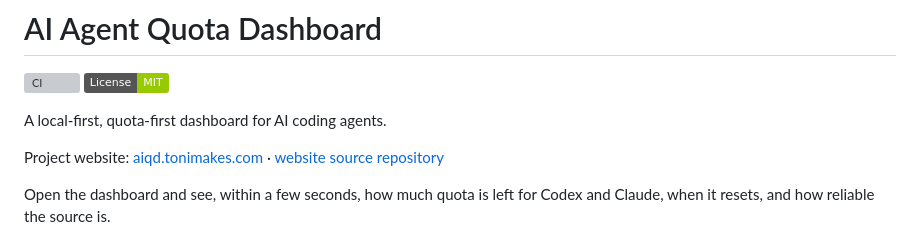
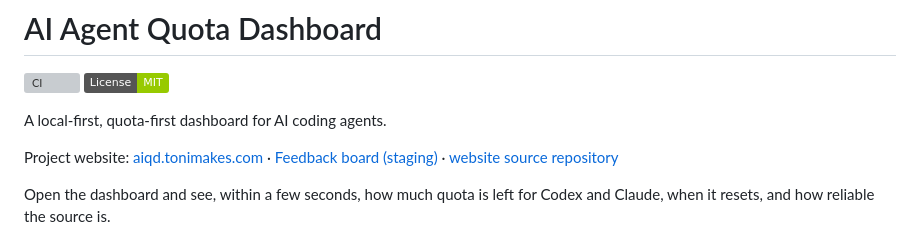
Before and after one commit to ToniMakes/ai-agent-quota-dashboard, a Markdown page: README.md, the part around the change. Drawn GitHub-style; badges without logos; grey boxes are pictures that could not be loaded.

Commit message:
Link staging feedback board

```diff
--- a/README.md
+++ b/README.md
@@ -5,7 +5,7 @@
 
 A local-first, quota-first dashboard for AI coding agents.
 
-Project website: [aiqd.tonimakes.com](https://aiqd.tonimakes.com) · [website source repository](https://github.com/ToniMakes/AIQD-Website)
+Project website: [aiqd.tonimakes.com](https://aiqd.tonimakes.com) · [Feedback board (staging)](https://aiqd.board.fp-staging.tonimakes.com/board) · [website source repository](https://github.com/ToniMakes/AIQD-Website)
 
 Open the dashboard and see, within a few seconds, how much quota is left for Codex and Claude, when it resets, and how reliable the source is.
 
```
